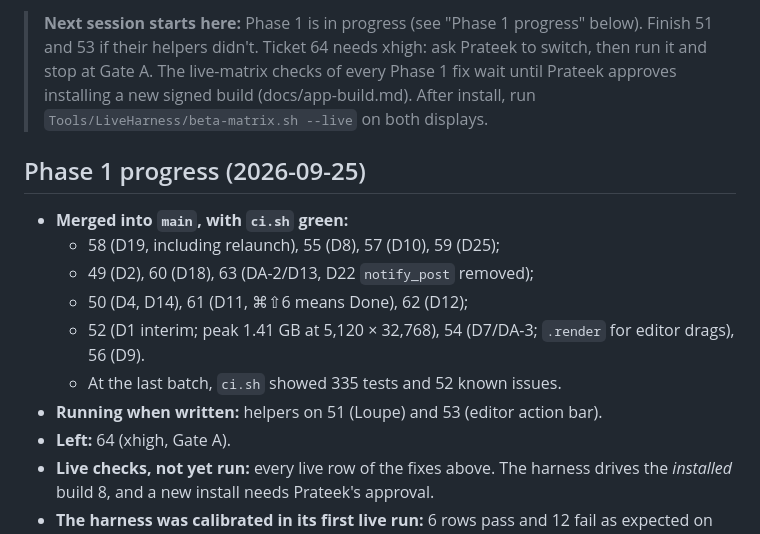
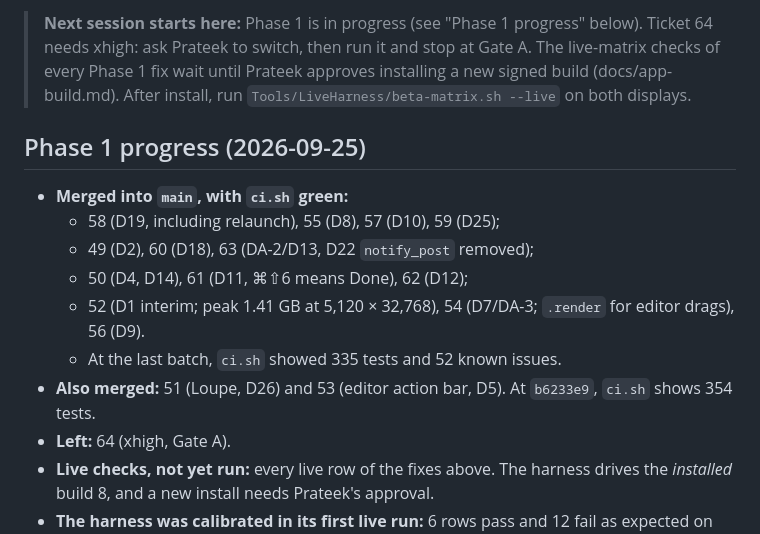
Before and after one commit to prateeksingh1092/screenshot-app, a Markdown page: Plans/2026-09-24-session-handoff.md, the part around the change. Drawn GitHub-style.

Commit message:
Close 51 and 53 in code; update the handoff.
Model: Claude Opus 5.5 (1M context), Claude Code, high effort.

Co-Authored-By: Claude Opus 5.5 (1M context) <noreply@anthropic.com>
Claude-Session: https://claude.ai/code/session_01SsxjzzJbhgsFqwBv3tvTfP

```diff
--- a/Plans/2026-09-24-session-handoff.md
+++ b/Plans/2026-09-24-session-handoff.md
@@ -1,4 +1,4 @@
-> **Next session starts here:** Phase 1 is in progress (see "Phase 1 progress" below). Finish 51 and 53 if their helpers didn't. Ticket 64 needs xhigh: ask Prateek to switch, then run it and stop at Gate A. The live-matrix checks of every Phase 1 fix wait until Prateek approves installing a new signed build (docs/app-build.md). After install, run `Tools/LiveHarness/beta-matrix.sh --live` on both displays.
+> **Next session starts here:** Phase 1 is in progress (see "Phase 1 progress" below). Ticket 64 needs xhigh: ask Prateek to switch, then run it and stop at Gate A. The live-matrix checks of every Phase 1 fix wait until Prateek approves installing a new signed build (docs/app-build.md). After install, run `Tools/LiveHarness/beta-matrix.sh --live` on both displays.
 
 
 ## Phase 1 progress (2026-09-25)
@@ -9,7 +9,7 @@
   - 50 (D4, D14), 61 (D11, ⌘⇧6 means Done), 62 (D12);
   - 52 (D1 interim; peak 1.41 GB at 5,120 × 32,768), 54 (D7/DA-3; `.render` for editor drags), 56 (D9).
   - At the last batch, `ci.sh` showed 335 tests and 52 known issues.
-- **Running when written:** helpers on 51 (Loupe) and 53 (editor action bar).
+- **Also merged:** 51 (Loupe, D26) and 53 (editor action bar, D5). At `b6233e9`, `ci.sh` shows 354 tests.
 - **Left:** 64 (xhigh, Gate A).
 - **Live checks, not yet run:** every live row of the fixes above. The harness drives the *installed* build 8, and a new install needs Prateek's approval.
 - **The harness was calibrated in its first live run:** 6 rows pass and 12 fail as expected on both displays, and 3 rows fail for reasons not yet clear. See ticket 48.
```
Also changed, not shown: 2 other files.
